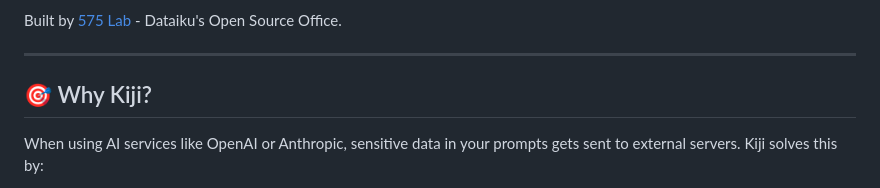
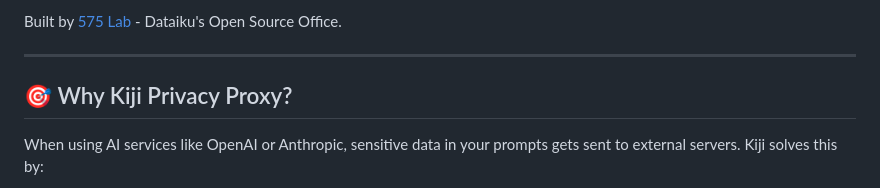
Before and after one commit to dataiku/kiji-proxy, a Markdown page: README.md, the part around the change. Drawn GitHub-style.

Commit message:
updated title

```diff
--- a/README.md
+++ b/README.md
@@ -32,7 +32,7 @@ Built by [575 Lab](https://www.dataiku.com/company/dataiku-for-the-future/open-s
 
 ---
 
-## 🎯 Why Kiji?
+## 🎯 Why Kiji Privacy Proxy?
 
 When using AI services like OpenAI or Anthropic, sensitive data in your prompts gets sent to external servers. Kiji solves this by:
 
```
